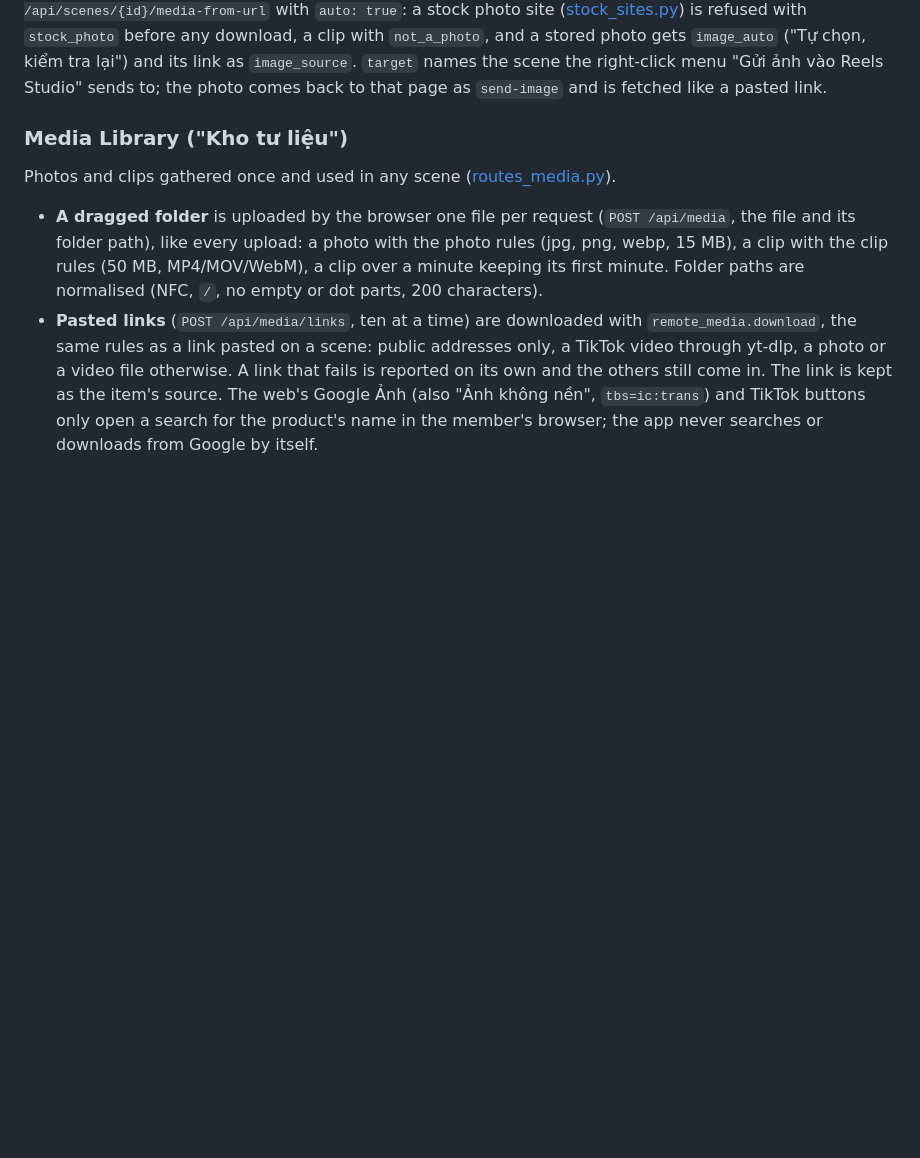
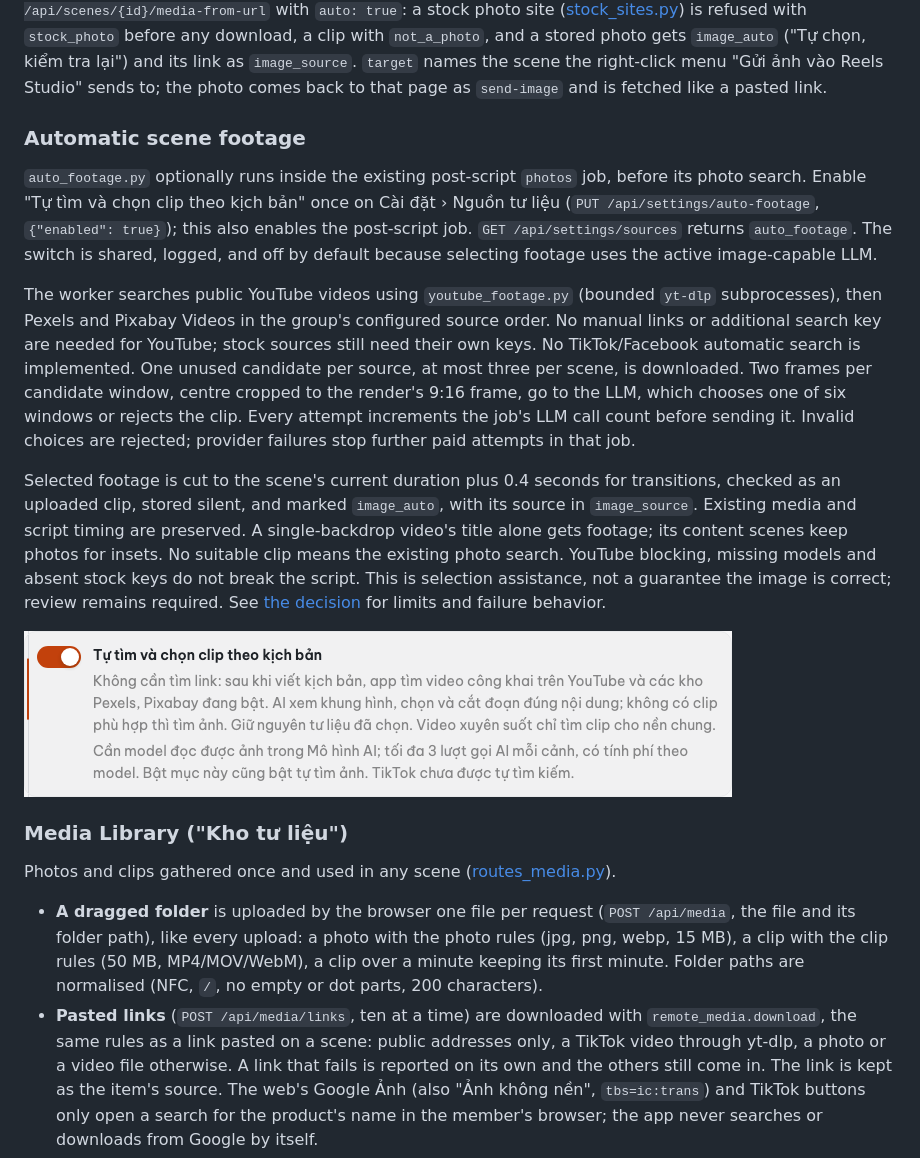
Before and after one commit to tuananh219ln/Reels-Studio, a Markdown page: docs/architecture.md, the part around the change. Drawn GitHub-style; pictures changed too: docs/images/automatic-footage.png (added); blank space fills up the shorter version.

Commit message:
feat(media): automatically find and select scene footage

```diff
--- a/docs/architecture.md
+++ b/docs/architecture.md
@@ -164,6 +164,30 @@ closed. A `/sorry/` page (CAPTCHA) stops the search and is brought to the front.
 is refused with `stock_photo` before any download, a clip with `not_a_photo`, and a stored photo gets `image_auto`
 ("Tự chọn, kiểm tra lại") and its link as `image_source`. `target` names the scene the right-click menu "Gửi ảnh vào
 Reels Studio" sends to; the photo comes back to that page as `send-image` and is fetched like a pasted link.
+
+### Automatic scene footage
+
+`auto_footage.py` optionally runs inside the existing post-script `photos` job, before its photo search. Enable
+"Tự tìm và chọn clip theo kịch bản" once on Cài đặt › Nguồn tư liệu (`PUT /api/settings/auto-footage`,
+`{"enabled": true}`); this also enables the post-script job. `GET /api/settings/sources` returns `auto_footage`.
+The switch is shared, logged, and off by default because selecting footage uses the active image-capable LLM.
+
+The worker searches public YouTube videos using `youtube_footage.py` (bounded `yt-dlp` subprocesses), then Pexels
+and Pixabay Videos in the group's configured source order. No manual links or additional search key are needed
+for YouTube; stock sources still need their own keys. No TikTok/Facebook automatic search is implemented.
+One unused candidate per source, at most three per scene, is downloaded. Two frames per candidate window, centre
+cropped to the render's 9:16 frame, go to
+the LLM, which chooses one of six windows or rejects the clip. Every attempt increments the job's LLM call count
+before sending it. Invalid choices are rejected; provider failures stop further paid attempts in that job.
+
+Selected footage is cut to the scene's current duration plus 0.4 seconds for transitions, checked as an uploaded
+clip, stored silent, and marked `image_auto`, with its source in `image_source`. Existing media and script timing
+are preserved. A single-backdrop video's title alone gets footage; its content scenes keep photos for insets.
+No suitable clip means the existing photo search. YouTube blocking, missing models and absent stock keys do not
+break the script. This is selection assistance, not a guarantee the image is correct; review remains required.
+See [the decision](decisions/2026-11-13-automatic-scene-footage.md) for limits and failure behavior.
+
+![The shared automatic footage switch](images/automatic-footage.png)
 
 ### Media Library ("Kho tư liệu")
 
```
Also changed, not shown: docs/decisions/2026-11-13-automatic-scene-footage.md (added, +34 -0 lines), docs/deployment.md (+6 -0 lines), 10 other files.
